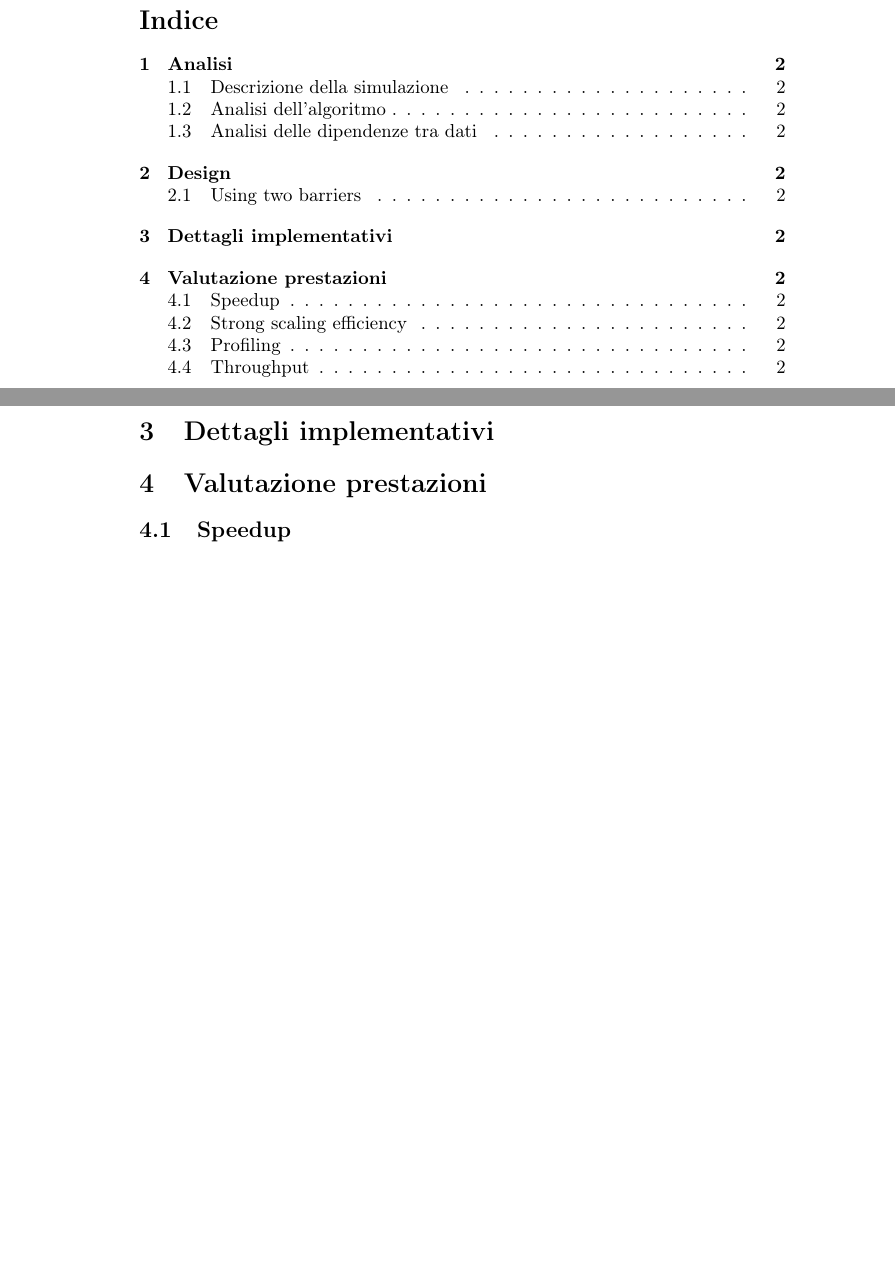
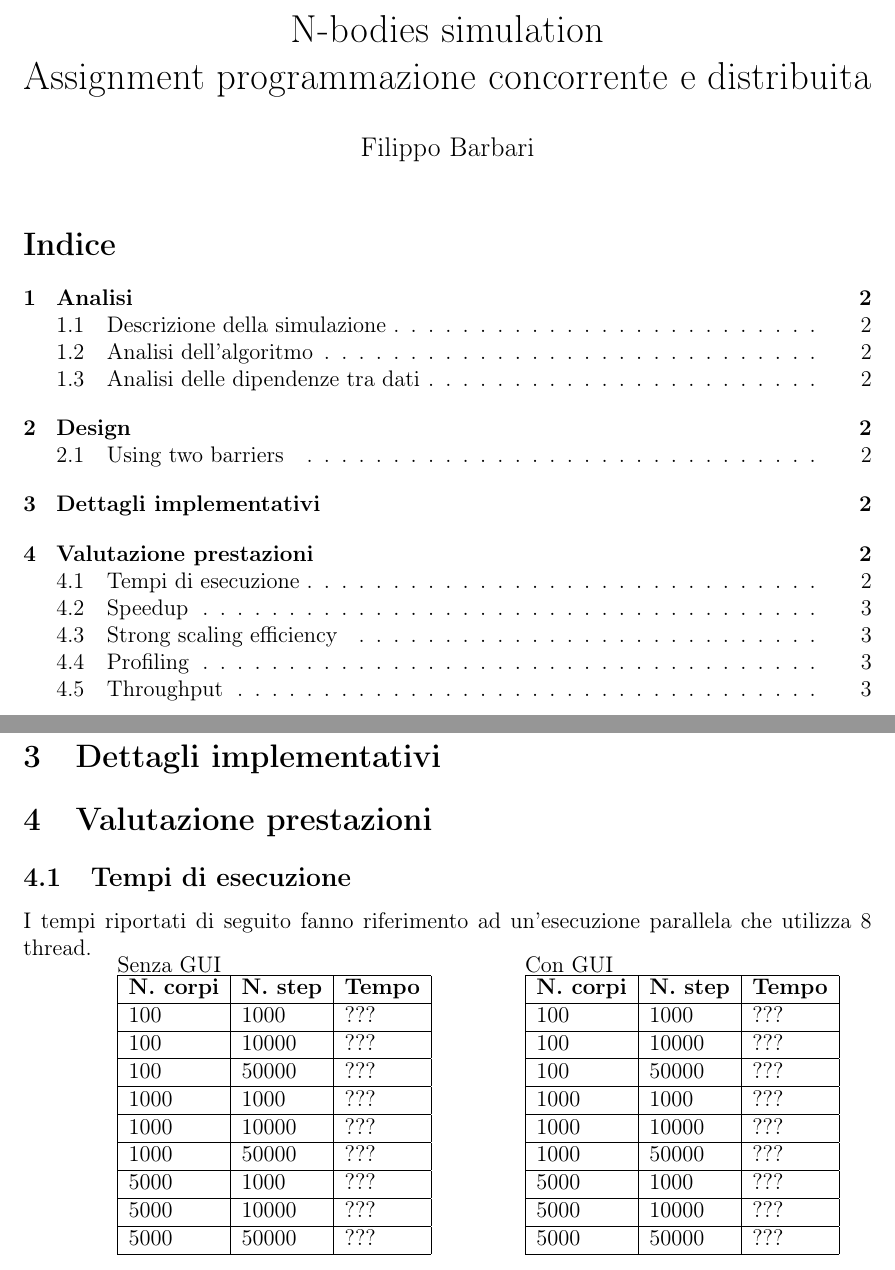
Before and after one commit to Ledmington/NBodies, a LaTeX document (doc/relazione.tex): two parts of pages 1 and 2 of 2 before the commit and two parts of pages 1 and 2 of 3 after it, joined at a grey line, cut at the place of the change, the shorter picture padded with empty space. Compiled offline with pdfLaTeX.

Commit message:
Iniziata relazione

```diff
--- a/doc/relazione.tex
+++ b/doc/relazione.tex
@@ -1,10 +1,16 @@
-\documentclass{article}
+\documentclass[12pt,a4paper,oneside,draft]{article}
 
 \usepackage[italian]{babel}
 \usepackage[T1]{fontenc}
 \usepackage[utf8]{inputenc}
+\usepackage[margin=1in]{geometry}
 
 \begin{document}
+
+	\title{N-bodies simulation\\Assignment programmazione concorrente e distribuita}
+	\author{Filippo Barbari}
+	\date{}%no date
+	\maketitle
 
 	\tableofcontents
 	\newpage
@@ -28,6 +34,47 @@
 	\section{Dettagli implementativi}
 
 	\section{Valutazione prestazioni}
+	\subsection{Tempi di esecuzione}
+	I tempi riportati di seguito fanno riferimento ad un'esecuzione parallela che utilizza 8 thread.
+
+	\hfill
+	\begin{minipage}{.4\textwidth}
+		Senza GUI
+
+		\begin{tabular}{|l|l|l|}
+			\hline
+			\multicolumn{1}{|c|}{\textbf{N. corpi}} & \multicolumn{1}{c|}{\textbf{N. step}} & \multicolumn{1}{c|}{\textbf{Tempo}} \\ \hline
+			100 & 1000 & ??? \\ \hline
+			100 & 10000 & ??? \\ \hline
+			100 & 50000 & ??? \\ \hline
+			1000 & 1000 & ??? \\ \hline
+			1000 & 10000 & ??? \\ \hline
+			1000 & 50000 & ??? \\ \hline
+			5000 & 1000 & ??? \\ \hline
+			5000 & 10000 & ??? \\ \hline
+			5000 & 50000 & ??? \\ \hline
+		\end{tabular}
+	\end{minipage}
+	\hfill
+	\begin{minipage}{.4\textwidth}
+		Con GUI
+
+		\begin{tabular}{|l|l|l|}
+			\hline
+			\multicolumn{1}{|c|}{\textbf{N. corpi}} & \multicolumn{1}{c|}{\textbf{N. step}} & \multicolumn{1}{c|}{\textbf{Tempo}} \\ \hline
+			100 & 1000 & ??? \\ \hline
+			100 & 10000 & ??? \\ \hline
+			100 & 50000 & ??? \\ \hline
+			1000 & 1000 & ??? \\ \hline
+			1000 & 10000 & ??? \\ \hline
+			1000 & 50000 & ??? \\ \hline
+			5000 & 1000 & ??? \\ \hline
+			5000 & 10000 & ??? \\ \hline
+			5000 & 50000 & ??? \\ \hline
+		\end{tabular}
+	\end{minipage}
+	\hfill
+
 	\subsection{Speedup}
 	\subsection{Strong scaling efficiency}
 	\subsection{Profiling}
```
